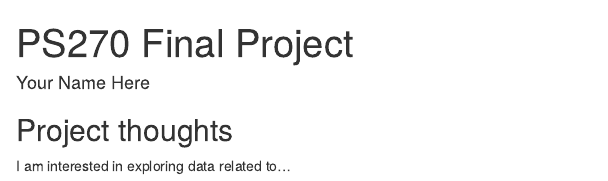
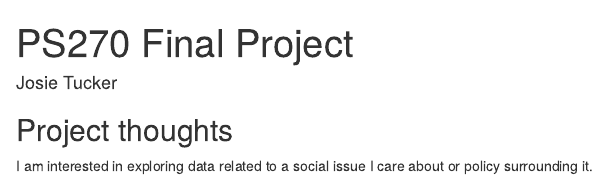
Before and after one commit to JosieTucker06/ps-270-finalproject, an R Markdown document (index.Rmd): the page in a window 1100 px wide, from its top. Rendered offline with R 4.5, knitr and Pandoc, with nearby package versions; drawn as R Markdown's standard HTML page in place of the format the file asks for.

Commit message:
First final project milestone commit.

```diff
--- a/index.Rmd
+++ b/index.Rmd
@@ -1,6 +1,6 @@
 ---
 title: "PS270 Final Project"
-author: "Your Name Here"
+author: "Josie Tucker"
 description: "My final project"
 output:
   distill::distill_article:
@@ -11,4 +11,4 @@ output:
 
 ## Project thoughts
 
-I am interested in exploring data related to...
+I am interested in exploring data related to a social issue I care about or policy surrounding it.
```
